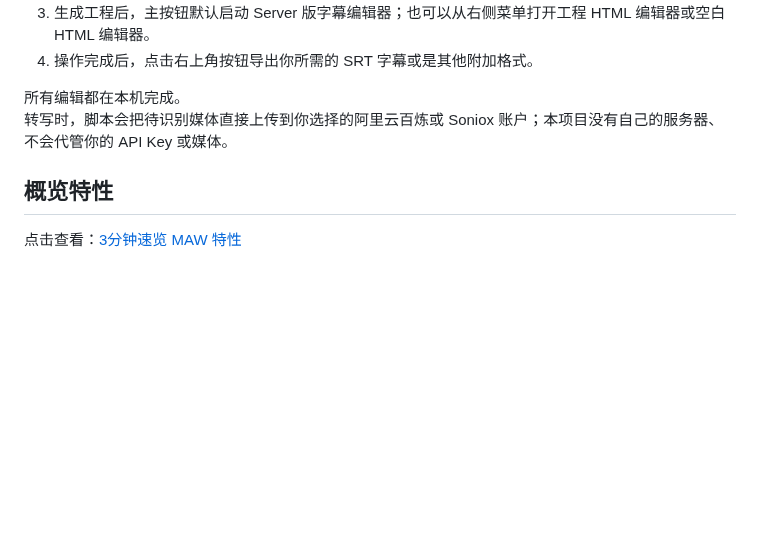
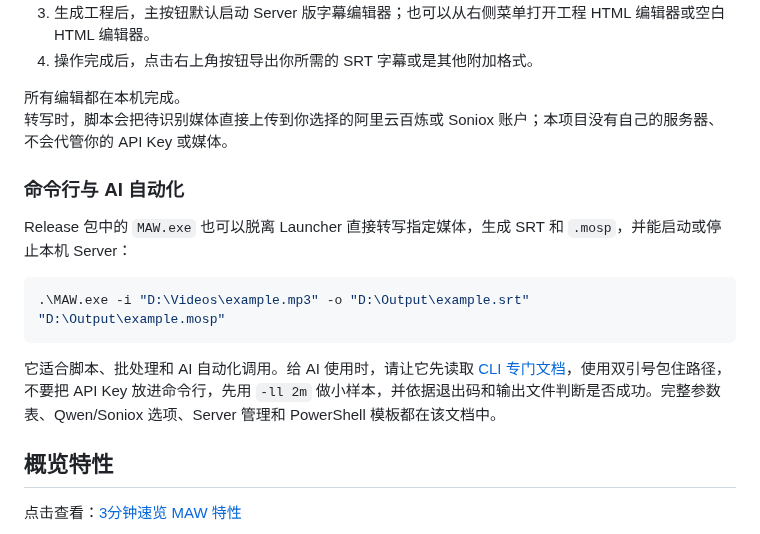
Before and after one commit to AIRepeater/moys-asr-simplified, a Markdown page: README.md, the part around the change. GitHub-like rendering; blank space fills up the shorter version.

````diff
--- a/README.md
+++ b/README.md
@@ -80,6 +80,16 @@ QwenASR 的水平如下：
 所有编辑都在本机完成。
 转写时，脚本会把待识别媒体直接上传到你选择的阿里云百炼或 Soniox 账户；本项目没有自己的服务器、不会代管你的 API Key 或媒体。
 
+### 命令行与 AI 自动化
+
+Release 包中的 `MAW.exe` 也可以脱离 Launcher 直接转写指定媒体，生成 SRT 和 `.mosp`，并能启动或停止本机 Server：
+
+```powershell
+.\MAW.exe -i "D:\Videos\example.mp3" -o "D:\Output\example.srt" "D:\Output\example.mosp"
+```
+
+它适合脚本、批处理和 AI 自动化调用。给 AI 使用时，请让它先读取 [CLI 专门文档](docs/CLI.md)，使用双引号包住路径，不要把 API Key 放进命令行，先用 `-ll 2m` 做小样本，并依据退出码和输出文件判断是否成功。完整参数表、Qwen/Soniox 选项、Server 管理和 PowerShell 模板都在该文档中。
+
 ## 概览特性
 点击查看：[3分钟速览 MAW 特性](https://www.bilibili.com/video/BV1hXum6yELT)
 
````
Also changed, not shown: docs/CLI.md (added, +303 -0 lines), docs/WORKFLOW.md (+2 -12 lines).
